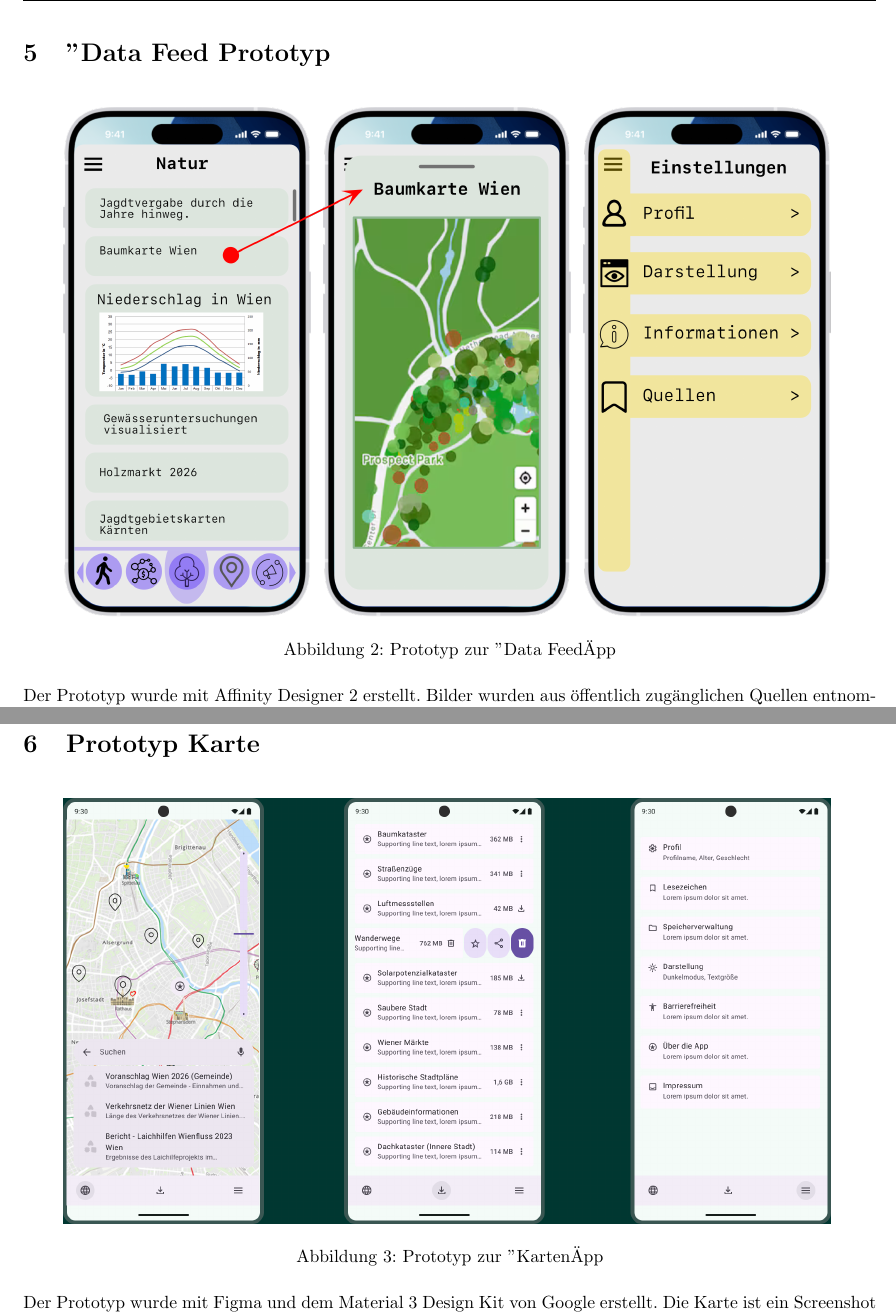
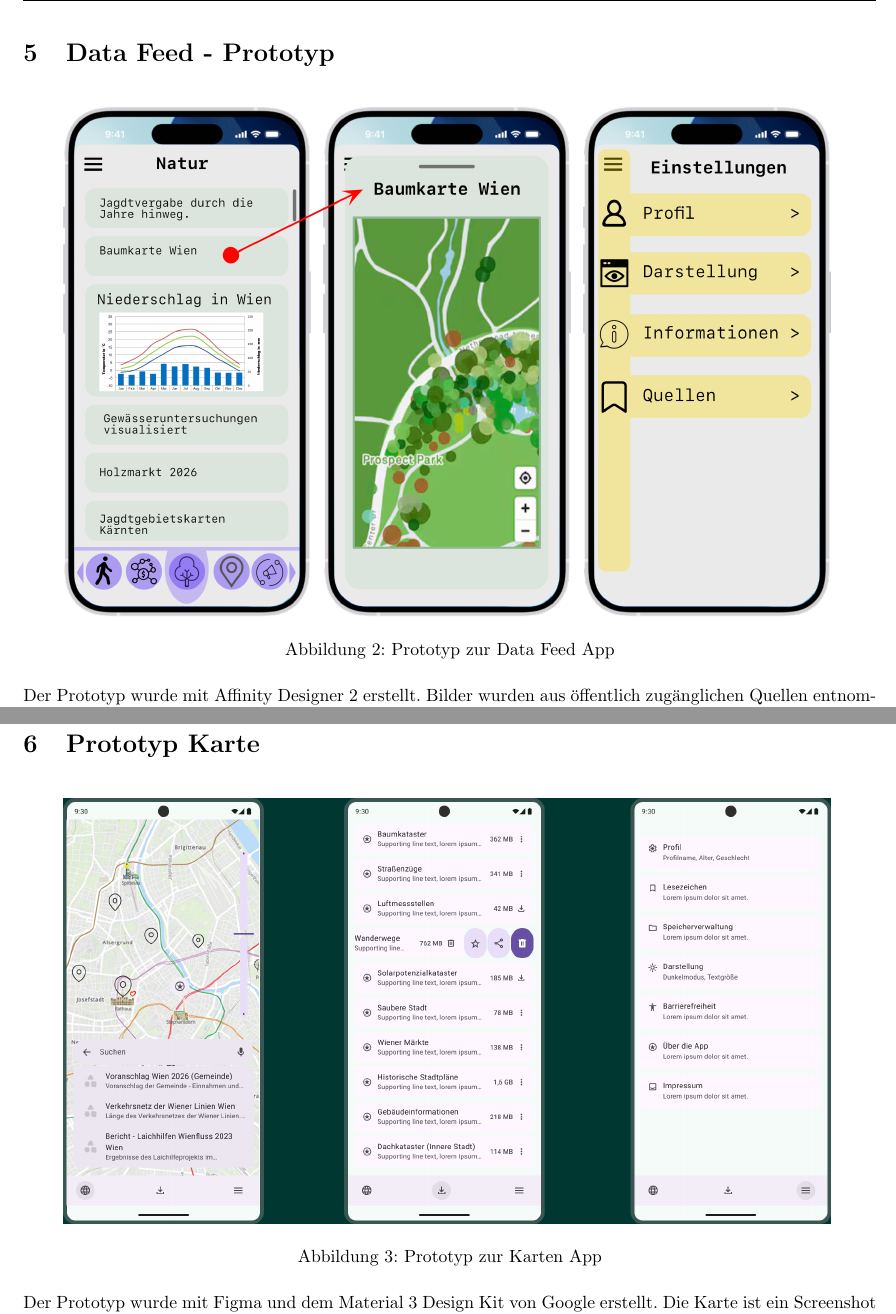
Before and after one commit to L-28/hci-2026s, a LaTeX document (milestone_2/m2.tex, which reads milestone_2/sections/Prototyp_Alexander.tex, milestone_2/sections/Prototyp_Leonidas.tex): two parts of pages 9 and 10 of 21, joined at a grey line, cut so that both start at the same text. Compiled offline with pdfLaTeX.

Commit message:
fixed escape symbols

```diff
--- a/milestone_2/sections/Prototyp_Alexander.tex
+++ b/milestone_2/sections/Prototyp_Alexander.tex
@@ -1,9 +1,9 @@
-\section{"Data Feed" - Prototyp}
+\section{Data Feed - Prototyp}
 %
 \begin{figure}[H]
     \centering
     \includegraphics[width=0.90\textwidth]{app_prototyp_alexander.png}
-    \caption{Prototyp zur "Data Feed" App}
+    \caption{Prototyp zur Data Feed App}
     \label{fig:Prototype_Alexander}
 \end{figure}
 %
--- a/milestone_2/sections/Prototyp_Leonidas.tex
+++ b/milestone_2/sections/Prototyp_Leonidas.tex
@@ -2,7 +2,7 @@
 \begin{figure}[H]
     \centering
     \includegraphics[width=0.90\textwidth]{prototype_leonidas.png}
-    \caption{Prototyp zur "Karten" App}
+    \caption{Prototyp zur Karten App}
     \label{fig:Prototype_Leonidas}
 \end{figure}
 
```
